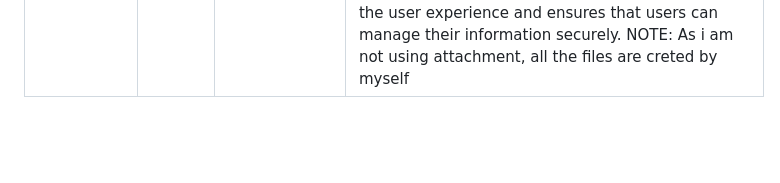
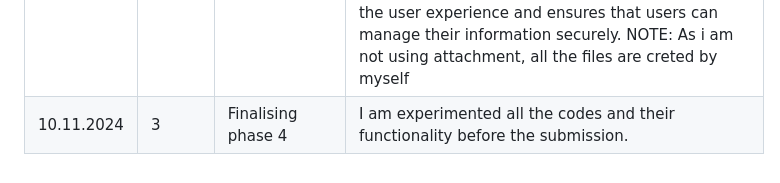
Before and after one commit to dhakal07/Logbook-project, a Markdown page: README.md, the part around the change. GitHub-like rendering; blank space fills up the shorter version.

```diff
--- a/README.md
+++ b/README.md
@@ -21,3 +21,4 @@
 | 05.12.2024      | 5  | Self practice of Phase 3 | In this day, I completed the implementation of middleware for role-based access control and conducted thorough testing of all routes. While testing, I discovered that the application was vulnerable to Cross-Site Scripting (XSS) attacks, as user input was not being properly sanitized before being displayed. This was a critical security flaw, so I prioritized addressing it. I added Content-Security-Policy (CSP) headers to restrict the execution of external scripts and sanitized user inputs before rendering them on pages. These measures ensured the application adhered to secure coding practices. By the end of this session, I successfully resolved all major issues and finalized the application. |
 | 06.12.2024      | 3  | Final Submission of Phase 3 | https://github.com/dhakal07/Logbook-project/blob/main/Booking_System_Phase3_First.md |
 | 09.12.2024 | 4 | phase 4 Assignment | Today i worked on these functionalities of booking system. PRIVACY POLICY The Privacy Policy page is now integrated into the booking system to provide users with clear information on how their data is collected, used, and protected. This page is accessible from both the index and login pages, ensuring that users can easily review the privacy practices at any time. The policy covers various aspects of data handling, including the types of information collected, usage, and security measures to protect user data. TERMS OF SERVICE, The Terms of Service page outlines the conditions users must agree to before using the booking system. It includes a checkbox on the registration page, requiring users to accept the terms before they can complete their registration. The terms page also provides a link to the privacy policy, ensuring comprehensive awareness of the legal and privacy aspects of the booking system. ACCOUNT PAGE, The Account page allows logged-in users to view their personal information, such as their username and email. This page is only accessible once a user is logged in, ensuring the privacy of user data. By providing an overview of their account details, the booking system enhances the user experience and ensures that users can manage their information securely.                                                        NOTE: As i am not using attachment, all the files are creted by myself|
+| 10.11.2024 | 3 | Finalising phase 4 | I am experimented all the codes and their functionality before the submission. |
```
